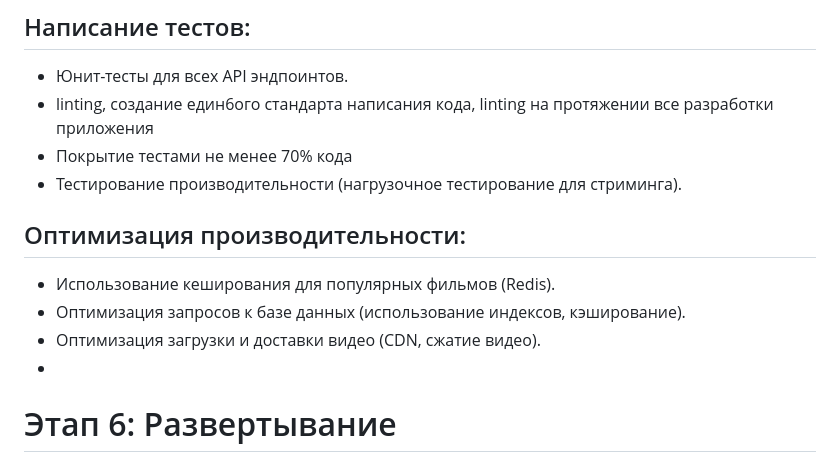
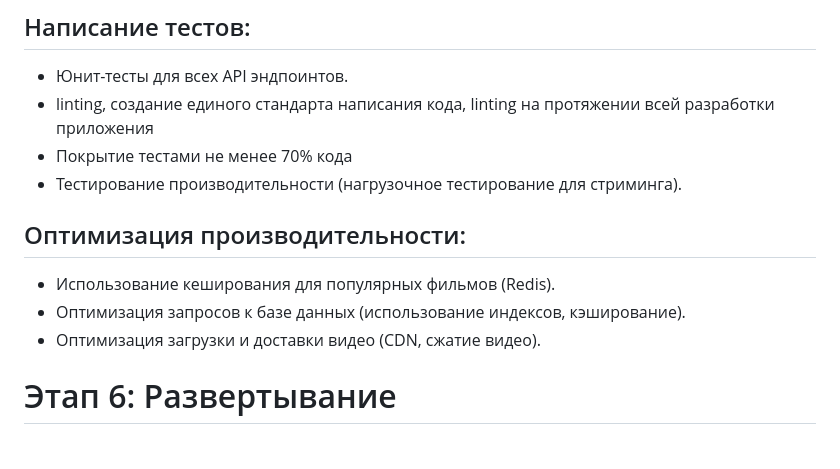
Before and after one commit to SeptemberInTheDark/coffe-team-cinema-online, a Markdown page: README.md, the part around the change printed below. GitHub-like rendering.

Commit message:
Update README.md
Исправление опечаток

```diff
--- a/README.md
+++ b/README.md
@@ -97,7 +97,7 @@
 
 ## Написание тестов:
 - Юнит-тесты для всех API эндпоинтов.
-- linting, создание един6ого стандарта написания кода, linting на протяжении все разработки приложения
+- linting, создание единого стандарта написания кода, linting на протяжении всей разработки приложения
 - Покрытие тестами не менее 70% кода
 - Тестирование производительности (нагрузочное тестирование для стриминга).
 
@@ -105,7 +105,7 @@
 - Использование кеширования для популярных фильмов (Redis).
 - Оптимизация запросов к базе данных (использование индексов, кэширование).
 - Оптимизация загрузки и доставки видео (CDN, сжатие видео).
--
+
 # Этап 6: Развертывание
 
 ## Подготовка окружения:
```
Also changed, not shown: other parts of README.md (+3 -3 lines).
